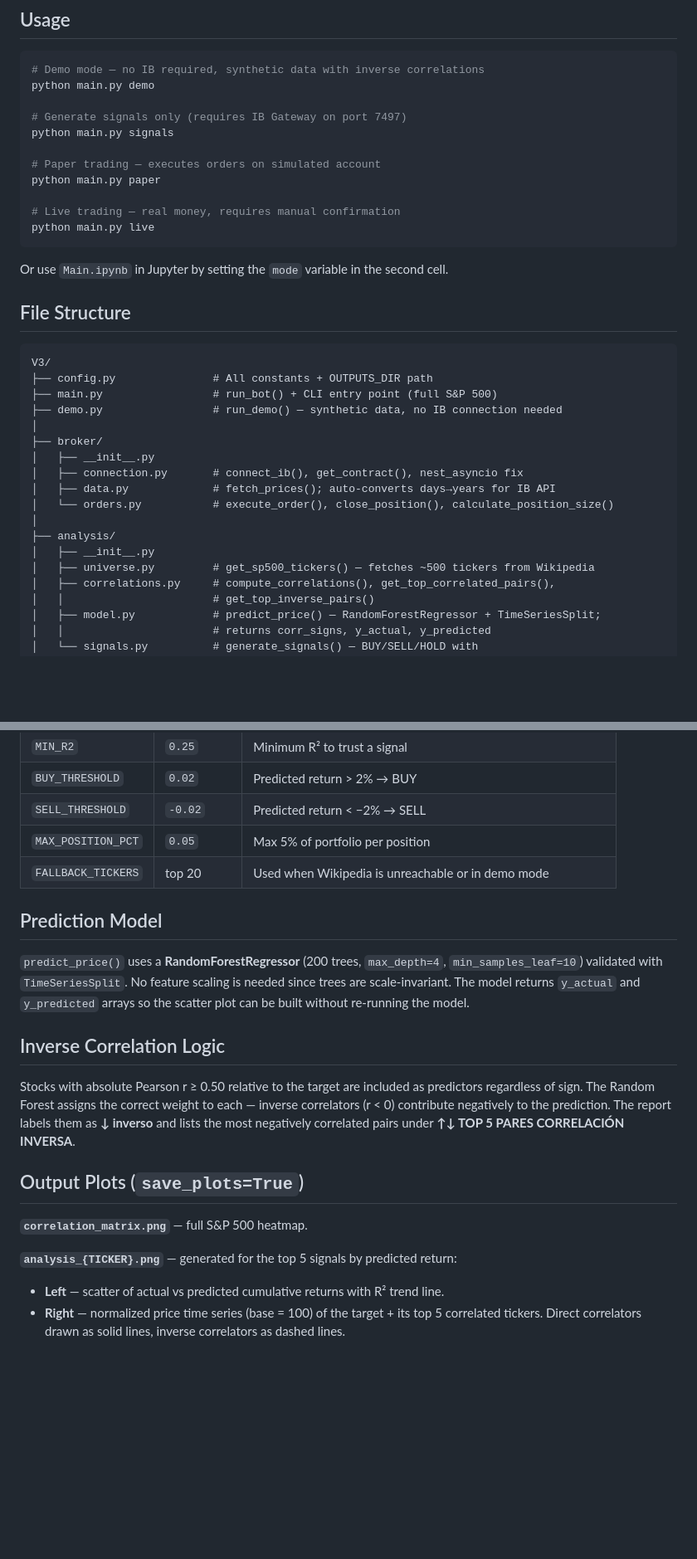
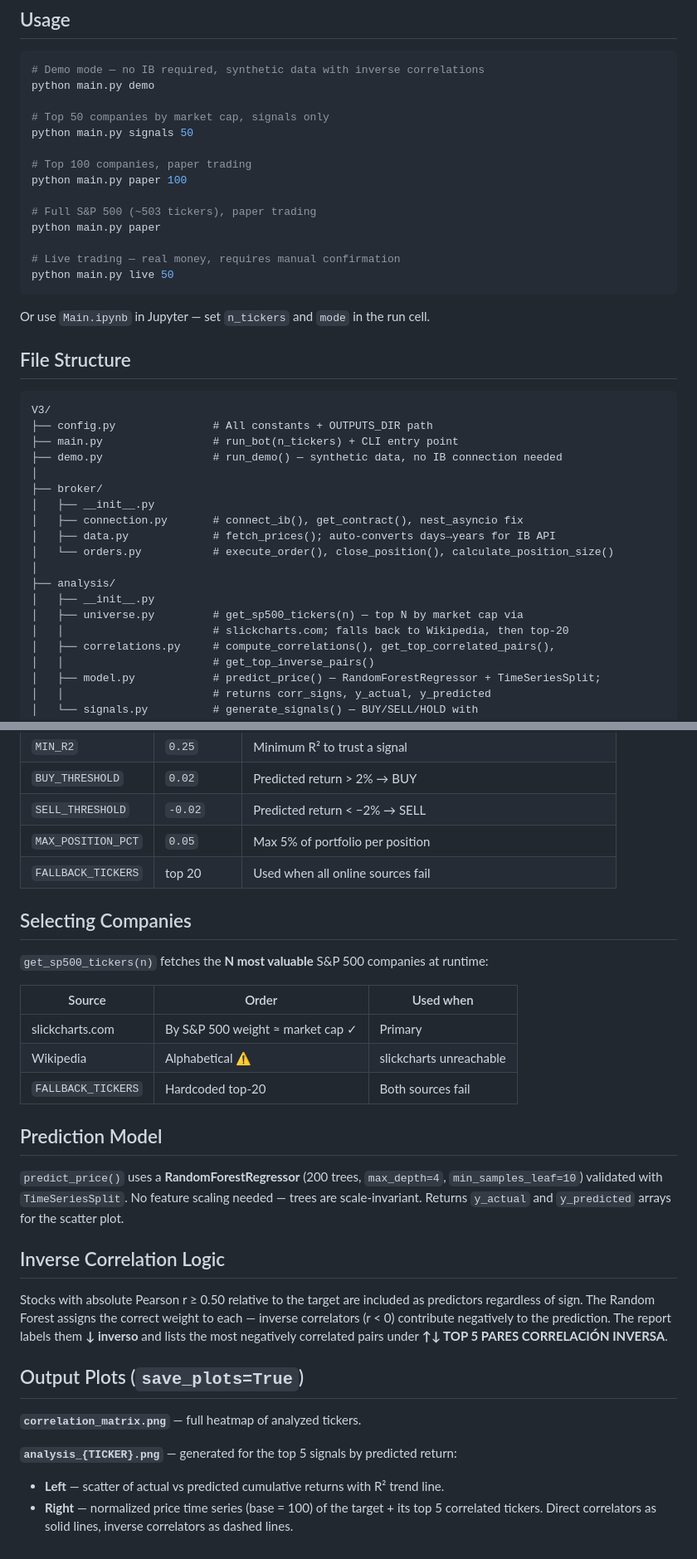
Before and after one commit to fborbon/SP500_Invest, a Markdown page: README.md, 2 parts joined by grey strips. Shown at 83% size. GitHub-like rendering; blank space fills up the shorter version.

Commit message:
Update README and STRUCTURE with n_tickers, source table, and usage examples
Co-Authored-By: Claude Sonnet 4.6 <noreply@anthropic.com>

````diff
--- a/README.md
+++ b/README.md
@@ -18,24 +18,27 @@ pip install ib_insync pandas numpy scikit-learn matplotlib requests nest_asyncio
 # Demo mode — no IB required, synthetic data with inverse correlations
 python main.py demo
 
-# Generate signals only (requires IB Gateway on port 7497)
-python main.py signals
+# Top 50 companies by market cap, signals only
+python main.py signals 50
 
-# Paper trading — executes orders on simulated account
+# Top 100 companies, paper trading
+python main.py paper 100
+
+# Full S&P 500 (~503 tickers), paper trading
 python main.py paper
 
 # Live trading — real money, requires manual confirmation
-python main.py live
+python main.py live 50
 ```
 
-Or use `Main.ipynb` in Jupyter by setting the `mode` variable in the second cell.
+Or use `Main.ipynb` in Jupyter — set `n_tickers` and `mode` in the run cell.
 
 ## File Structure
 
 ```
 V3/
 ├── config.py               # All constants + OUTPUTS_DIR path
-├── main.py                 # run_bot() + CLI entry point (full S&P 500)
+├── main.py                 # run_bot(n_tickers) + CLI entry point
 ├── demo.py                 # run_demo() — synthetic data, no IB connection needed
 │
 ├── broker/
@@ -46,7 +49,8 @@ V3/
 │
 ├── analysis/
 │   ├── __init__.py
-│   ├── universe.py         # get_sp500_tickers() — fetches ~500 tickers from Wikipedia
+│   ├── universe.py         # get_sp500_tickers(n) — top N by market cap via
+│   │                       # slickcharts.com; falls back to Wikipedia, then top-20
 │   ├── correlations.py     # compute_correlations(), get_top_correlated_pairs(),
 │   │                       # get_top_inverse_pairs()
 │   ├── model.py            # predict_price() — RandomForestRegressor + TimeSeriesSplit;
@@ -85,20 +89,30 @@ V3/
 | `BUY_THRESHOLD` | `0.02` | Predicted return > 2% → BUY |
 | `SELL_THRESHOLD` | `-0.02` | Predicted return < −2% → SELL |
 | `MAX_POSITION_PCT` | `0.05` | Max 5% of portfolio per position |
-| `FALLBACK_TICKERS` | top 20 | Used when Wikipedia is unreachable or in demo mode |
+| `FALLBACK_TICKERS` | top 20 | Used when all online sources fail |
+
+## Selecting Companies
+
+`get_sp500_tickers(n)` fetches the **N most valuable** S&P 500 companies at runtime:
+
+| Source | Order | Used when |
+|---|---|---|
+| slickcharts.com | By S&P 500 weight ≈ market cap ✓ | Primary |
+| Wikipedia | Alphabetical ⚠ | slickcharts unreachable |
+| `FALLBACK_TICKERS` | Hardcoded top-20 | Both sources fail |
 
 ## Prediction Model
 
-`predict_price()` uses a **RandomForestRegressor** (200 trees, `max_depth=4`, `min_samples_leaf=10`) validated with `TimeSeriesSplit`. No feature scaling is needed since trees are scale-invariant. The model returns `y_actual` and `y_predicted` arrays so the scatter plot can be built without re-running the model.
+`predict_price()` uses a **RandomForestRegressor** (200 trees, `max_depth=4`, `min_samples_leaf=10`) validated with `TimeSeriesSplit`. No feature scaling needed — trees are scale-invariant. Returns `y_actual` and `y_predicted` arrays for the scatter plot.
 
 ## Inverse Correlation Logic
 
-Stocks with absolute Pearson r ≥ 0.50 relative to the target are included as predictors regardless of sign. The Random Forest assigns the correct weight to each — inverse correlators (r < 0) contribute negatively to the prediction. The report labels them as **↓ inverso** and lists the most negatively correlated pairs under **↑↓ TOP 5 PARES CORRELACIÓN INVERSA**.
+Stocks with absolute Pearson r ≥ 0.50 relative to the target are included as predictors regardless of sign. The Random Forest assigns the correct weight to each — inverse correlators (r < 0) contribute negatively to the prediction. The report labels them **↓ inverso** and lists the most negatively correlated pairs under **↑↓ TOP 5 PARES CORRELACIÓN INVERSA**.
 
 ## Output Plots (`save_plots=True`)
 
-**`correlation_matrix.png`** — full S&P 500 heatmap.
+**`correlation_matrix.png`** — full heatmap of analyzed tickers.
 
 **`analysis_{TICKER}.png`** — generated for the top 5 signals by predicted return:
 - **Left** — scatter of actual vs predicted cumulative returns with R² trend line.
-- **Right** — normalized price time series (base = 100) of the target + its top 5 correlated tickers. Direct correlators drawn as solid lines, inverse correlators as dashed lines.
+- **Right** — normalized price time series (base = 100) of the target + its top 5 correlated tickers. Direct correlators as solid lines, inverse correlators as dashed lines.
````
Also changed, not shown: other parts of README.md (+1 -1 lines), STRUCTURE.md (+29 -19 lines).
